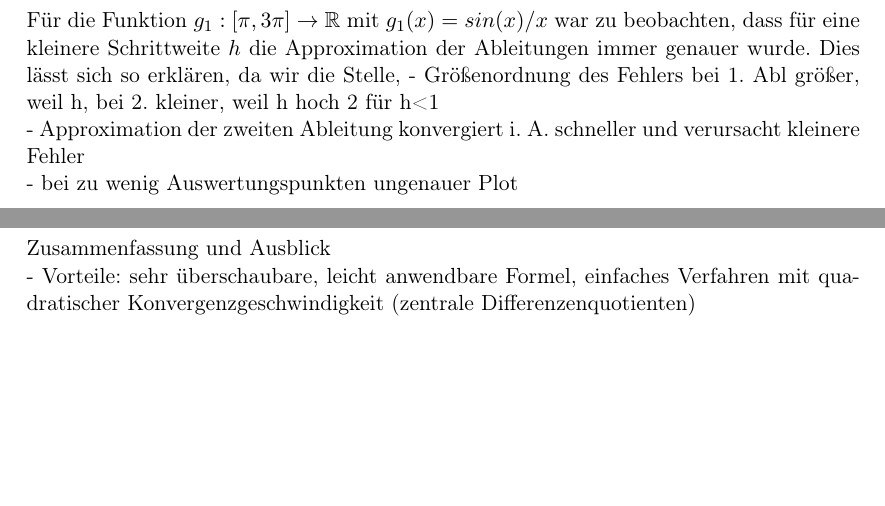
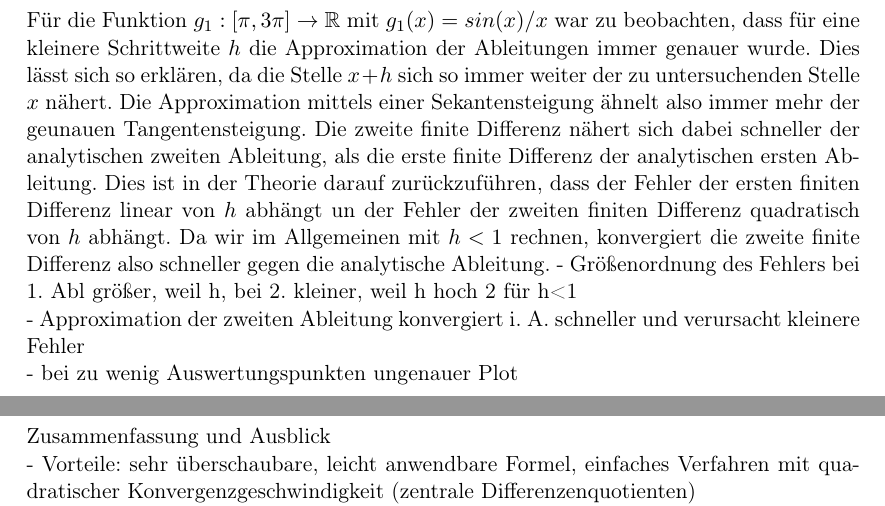
Before and after one commit to bresslem/ppi, a LaTeX document (serie1_bericht.tex): two parts of pages 10 and 11 of 12, joined at a grey line, cut so that both start at the same text, the shorter picture padded with empty space. Compiled offline with pdfLaTeX.

Commit message:
Auswertung contd.

```diff
--- a/serie1_bericht.tex
+++ b/serie1_bericht.tex
@@ -114,7 +114,7 @@ Auch bei den Fehlerplots lässt sich jeweils gegenteiliges Verhalten beobachten.
 
 \pagebreak \section{Auswertung}
 \label{sec:auswertung}
-Für die Funktion $g_1:[\pi, 3\pi] \rightarrow \mathbb{R}$ mit $g_1(x)= sin(x)/x$ war zu beobachten, dass für eine kleinere Schrittweite $h$ die Approximation der Ableitungen immer genauer wurde. Dies lässt sich so erklären, da wir die Stelle,
+Für die Funktion $g_1:[\pi, 3\pi] \rightarrow \mathbb{R}$ mit $g_1(x)= sin(x)/x$ war zu beobachten, dass für eine kleinere Schrittweite $h$ die Approximation der Ableitungen immer genauer wurde. Dies lässt sich so erklären, da die Stelle $x+h$ sich so immer weiter der zu untersuchenden Stelle $x$ nähert. Die Approximation mittels einer Sekantensteigung ähnelt also immer mehr der geunauen Tangentensteigung. Die zweite finite Differenz nähert sich dabei schneller der analytischen zweiten Ableitung, als die erste finite Differenz der analytischen ersten Ableitung. Dies ist in der Theorie darauf zurückzuführen, dass der Fehler der ersten finiten Differenz linear von $h$ abhängt un der Fehler der zweiten finiten Differenz quadratisch von $h$ abhängt. Da wir im Allgemeinen mit $h<1$ rechnen, konvergiert die zweite finite Differenz also schneller gegen die analytische Ableitung.
 - Größenordnung des Fehlers bei 1. Abl größer, weil h, bei 2. kleiner, weil h hoch 2 für h<1 \\
 - Approximation der zweiten Ableitung konvergiert i. A. schneller und verursacht kleinere Fehler \\
 - bei zu wenig Auswertungspunkten ungenauer Plot \\
```
Also changed, not shown: serie1_bericht.pdf.
